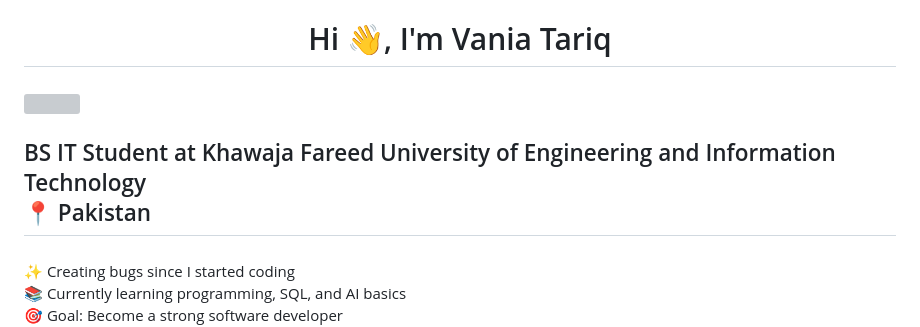
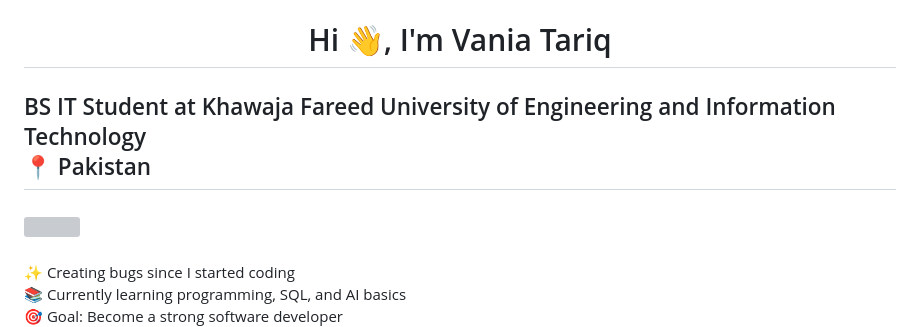
Before and after one commit to Vania-Tariq/Vania-Tariq, a Markdown page: README.md, the part around the change. Drawn GitHub-style; grey boxes are pictures that could not be loaded.

Commit message:
Swap image and text positions in README

```diff
--- a/README.md
+++ b/README.md
@@ -2,11 +2,11 @@
 
 ###
 
-<img align="right" height="150" src="https://media.giphy.com/media/M9gbBd9nbDrOTu1Mqx/giphy.gif"  />
+<h2 align="left">BS IT Student at Khawaja Fareed University of Engineering and Information Technology <br>📍 Pakistan</h2>
 
 ###
 
-<h2 align="left">BS IT Student at Khawaja Fareed University of Engineering and Information Technology<br>📍 Pakistan</h2>
+<img align="right" height="150" src="https://media.giphy.com/media/M9gbBd9nbDrOTu1Mqx/giphy.gif"  />
 
 ###
 
```
